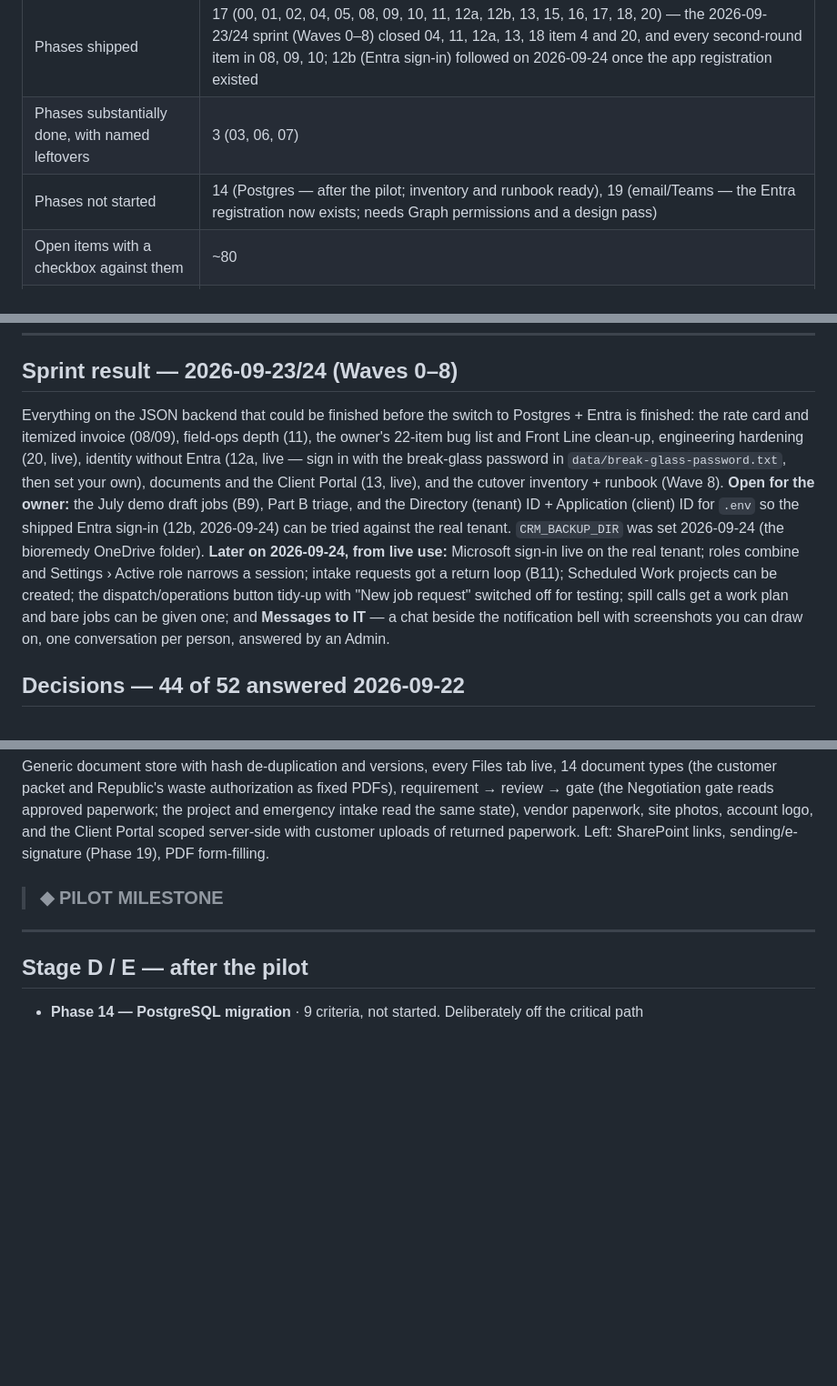
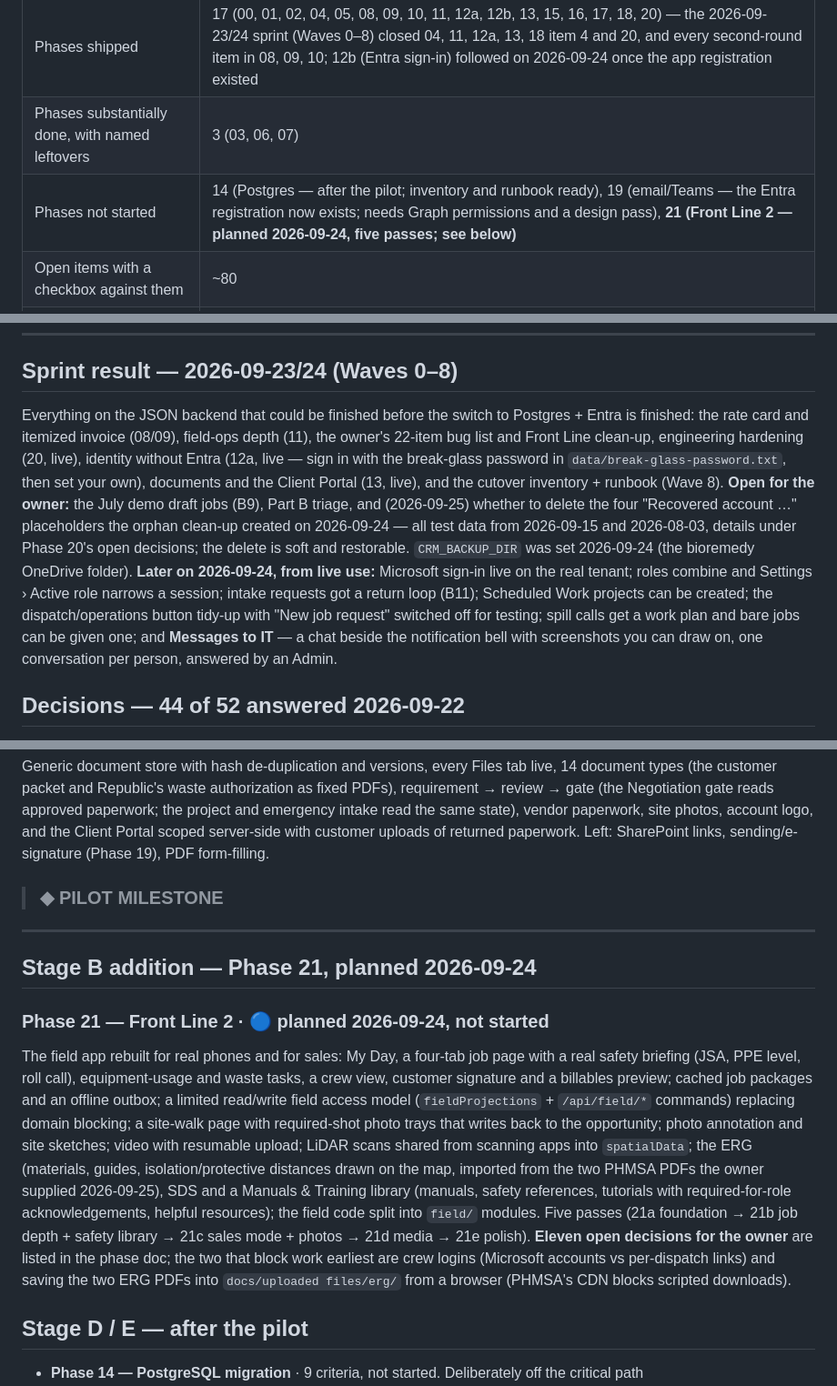
Before and after one commit to BradenGilbert/BioRemedy-Software, a Markdown page: docs/roadmap/OUTSTANDING.md, 3 parts joined by grey strips. Shown at 91% size. GitHub-like rendering; blank space fills up the shorter version.

Commit message:
Docs: what the four Recovered account placeholders are, and the pending decision to delete them
Owner, 2026-09-25: saw them under Sales > Accounts and one under Certificate of Insurance. They are the
orphan clean-up placeholders from 2026-09-24 (Phase 20 item 5), each holding test records from
2026-09-15 or 2026-08-03. Explained in phase-20 open decisions and OUTSTANDING; delete offered, not
yet confirmed.

Co-Authored-By: Claude Fable 5.1 <noreply@anthropic.com>

```diff
--- a/docs/roadmap/OUTSTANDING.md
+++ b/docs/roadmap/OUTSTANDING.md
@@ -12,7 +12,7 @@ Shipped work is deliberately not repeated here; `README.md` has the "already shi
 |---|---|
 | Phases shipped | 17 (00, 01, 02, 04, 05, 08, 09, 10, 11, 12a, 12b, 13, 15, 16, 17, 18, 20) — the 2026-09-23/24 sprint (Waves 0–8) closed 04, 11, 12a, 13, 18 item 4 and 20, and every second-round item in 08, 09, 10; 12b (Entra sign-in) followed on 2026-09-24 once the app registration existed |
 | Phases substantially done, with named leftovers | 3 (03, 06, 07) |
-| Phases not started | 14 (Postgres — after the pilot; inventory and runbook ready), 19 (email/Teams — the Entra registration now exists; needs Graph permissions and a design pass) |
+| Phases not started | 14 (Postgres — after the pilot; inventory and runbook ready), 19 (email/Teams — the Entra registration now exists; needs Graph permissions and a design pass), **21 (Front Line 2 — planned 2026-09-24, five passes; see below)** |
 | Open items with a checkbox against them | ~80 |
 | Blocked on an owner decision, not on engineering | 14 |
 
@@ -26,7 +26,7 @@ Three things dominate what is left, and they are worth naming because they are n
 
 ## Sprint result — 2026-09-23/24 (Waves 0–8)
 
-Everything on the JSON backend that could be finished before the switch to Postgres + Entra is finished: the rate card and itemized invoice (08/09), field-ops depth (11), the owner's 22-item bug list and Front Line clean-up, engineering hardening (20, live), identity without Entra (12a, live — sign in with the break-glass password in `data/break-glass-password.txt`, then set your own), documents and the Client Portal (13, live), and the cutover inventory + runbook (Wave 8). **Open for the owner:** the July demo draft jobs (B9), Part B triage, and the Directory (tenant) ID + Application (client) ID for `.env` so the shipped Entra sign-in (12b, 2026-09-24) can be tried against the real tenant. `CRM_BACKUP_DIR` was set 2026-09-24 (the bioremedy OneDrive folder). **Later on 2026-09-24, from live use:** Microsoft sign-in live on the real tenant; roles combine and Settings › Active role narrows a session; intake requests got a return loop (B11); Scheduled Work projects can be created; the dispatch/operations button tidy-up with "New job request" switched off for testing; spill calls get a work plan and bare jobs can be given one; and **Messages to IT** — a chat beside the notification bell with screenshots you can draw on, one conversation per person, answered by an Admin.
+Everything on the JSON backend that could be finished before the switch to Postgres + Entra is finished: the rate card and itemized invoice (08/09), field-ops depth (11), the owner's 22-item bug list and Front Line clean-up, engineering hardening (20, live), identity without Entra (12a, live — sign in with the break-glass password in `data/break-glass-password.txt`, then set your own), documents and the Client Portal (13, live), and the cutover inventory + runbook (Wave 8). **Open for the owner:** the July demo draft jobs (B9), Part B triage, and (2026-09-25) whether to delete the four "Recovered account …" placeholders the orphan clean-up created on 2026-09-24 — all test data from 2026-09-15 and 2026-08-03, details under Phase 20's open decisions; the delete is soft and restorable. `CRM_BACKUP_DIR` was set 2026-09-24 (the bioremedy OneDrive folder). **Later on 2026-09-24, from live use:** Microsoft sign-in live on the real tenant; roles combine and Settings › Active role narrows a session; intake requests got a return loop (B11); Scheduled Work projects can be created; the dispatch/operations button tidy-up with "New job request" switched off for testing; spill calls get a work plan and bare jobs can be given one; and **Messages to IT** — a chat beside the notification bell with screenshots you can draw on, one conversation per person, answered by an Admin.
 
 ## Decisions — 44 of 52 answered 2026-09-22
 
@@ -194,6 +194,12 @@ Generic document store with hash de-duplication and versions, every Files tab li
 
 ---
 
+## Stage B addition — Phase 21, planned 2026-09-24
+
+### Phase 21 — Front Line 2 · 🔵 planned 2026-09-24, not started
+
+The field app rebuilt for real phones and for sales: My Day, a four-tab job page with a real safety briefing (JSA, PPE level, roll call), equipment-usage and waste tasks, a crew view, customer signature and a billables preview; cached job packages and an offline outbox; a limited read/write field access model (`fieldProjections` + `/api/field/*` commands) replacing domain blocking; a site-walk page with required-shot photo trays that writes back to the opportunity; photo annotation and site sketches; video with resumable upload; LiDAR scans shared from scanning apps into `spatialData`; the ERG (materials, guides, isolation/protective distances drawn on the map, imported from the two PHMSA PDFs the owner supplied 2026-09-25), SDS and a Manuals & Training library (manuals, safety references, tutorials with required-for-role acknowledgements, helpful resources); the field code split into `field/` modules. Five passes (21a foundation → 21b job depth + safety library → 21c sales mode + photos → 21d media → 21e polish). **Eleven open decisions for the owner** are listed in the phase doc; the two that block work earliest are crew logins (Microsoft accounts vs per-dispatch links) and saving the two ERG PDFs into `docs/uploaded files/erg/` from a browser (PHMSA's CDN blocks scripted downloads).
+
 ## Stage D / E — after the pilot
 
 - **Phase 14 — PostgreSQL migration** · 9 criteria, not started. Deliberately off the critical path
```
Also changed, not shown: docs/roadmap/phase-20-engineering-hardening.md (+1 -0 lines).
